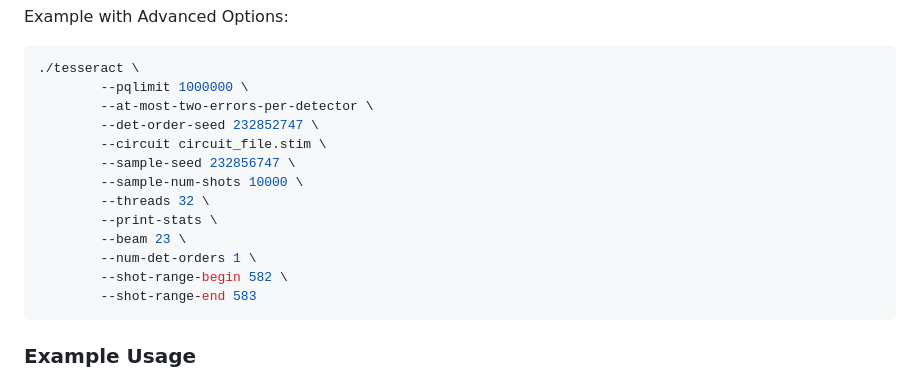
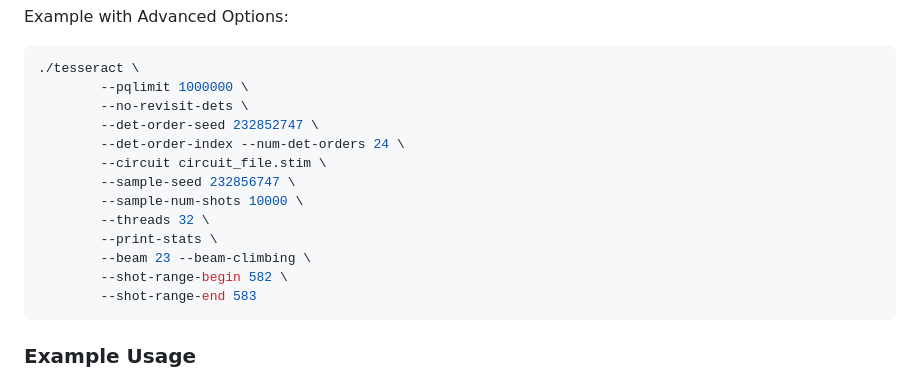
Before and after one commit to quantumlib/tesseract-decoder, a Markdown page: README.md, the part around the change. Drawn GitHub-style.

Commit message:
Update Tesseract command options in README

````diff
--- a/README.md
+++ b/README.md
@@ -107,15 +107,15 @@ Example with Advanced Options:
 ```bash
 ./tesseract \
         --pqlimit 1000000 \
-        --at-most-two-errors-per-detector \
+        --no-revisit-dets \
         --det-order-seed 232852747 \
+        --det-order-index --num-det-orders 24 \
         --circuit circuit_file.stim \
         --sample-seed 232856747 \
         --sample-num-shots 10000 \
         --threads 32 \
         --print-stats \
-        --beam 23 \
-        --num-det-orders 1 \
+        --beam 23 --beam-climbing \
         --shot-range-begin 582 \
         --shot-range-end 583
 ```
````
